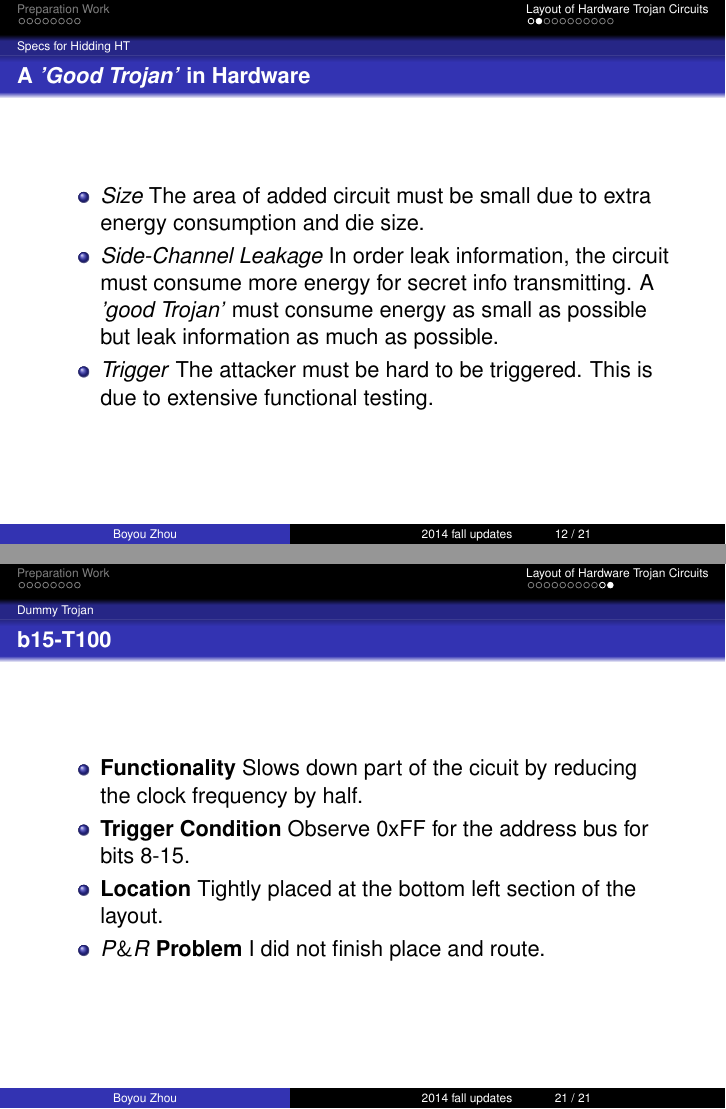
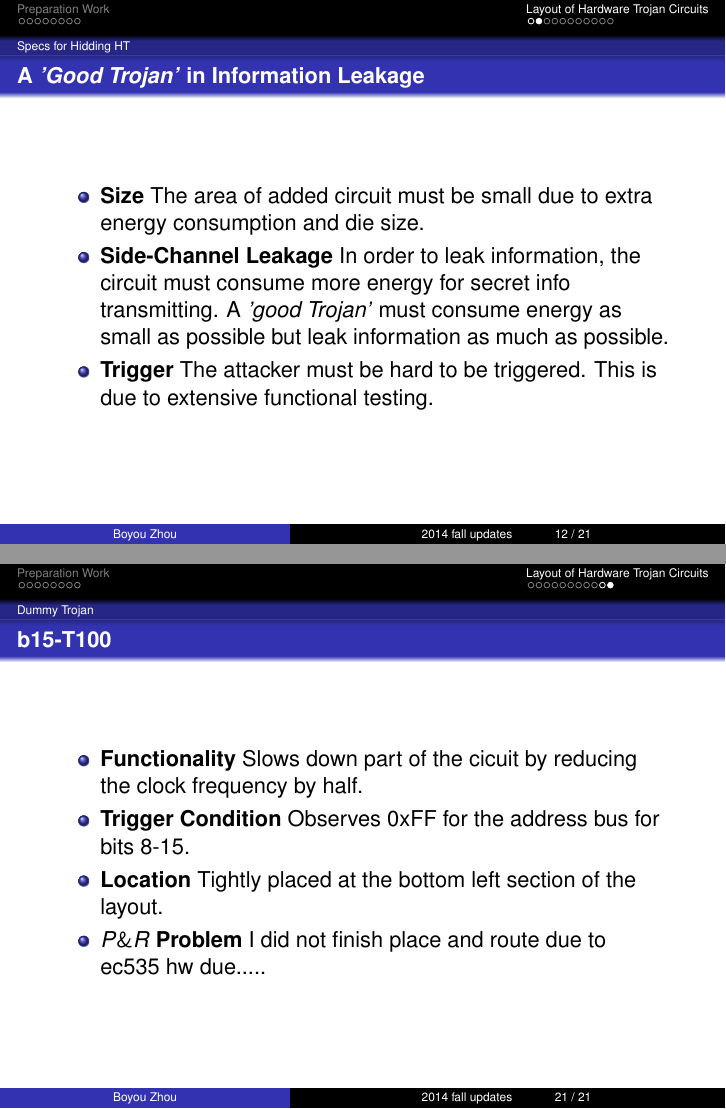
Before and after one commit to byzhou/update_slides, LaTeX slides (updates.tex): pages 27 and 46 of 46, joined at a grey line. Compiled offline with pdfLaTeX; the source files are stored in an older character set and shown here as Unicode.

Commit message:
AUTOCOMMIT on Wed Oct 15 14:43:36 EDT 2014

```diff
--- a/updates.tex
+++ b/updates.tex
@@ -203,17 +203,17 @@
 \section{Layout of Hardware Trojan Circuits}
 \subsection{Specs for Hidding HT}
 
-\begin{frame}{A \textit{'Good Trojan'} in Hardware}
+\begin{frame}{A \textit{'Good Trojan'} in Information Leakage}
     \begin{itemize}
 \pause
-        \item \textit{Size} The area of added circuit must be small due to extra energy consumption and
+        \item \textbf{Size} The area of added circuit must be small due to extra energy consumption and
                 die size.
 \pause
-        \item \textit{Side-Channel Leakage} In order leak information, the circuit must consume more energy
+        \item \textbf{Side-Channel Leakage} In order to leak information, the circuit must consume more energy
                 for secret info transmitting. A \textit{'good Trojan'} must consume energy as small as
                 possible but leak information as much as possible.
 \pause
-        \item \textit{Trigger} The attacker must be hard to be triggered. This is due to extensive functional
+        \item \textbf{Trigger} The attacker must be hard to be triggered. This is due to extensive functional
                 testing.
     \end{itemize}
 \end{frame}
@@ -285,11 +285,11 @@
 \pause
         \item \textbf{Functionality} Slows down part of the cicuit by reducing the clock frequency by half.
 \pause
-        \item \textbf{Trigger Condition} Observe 0xFF for the address bus for bits 8-15.
+        \item \textbf{Trigger Condition} Observes 0xFF for the address bus for bits 8-15.
 \pause
         \item \textbf{Location} Tightly placed at the bottom left section of the layout.
 \pause
-        \item \textbf{$P\&R$ Problem} I did not finish place and route.
+        \item \textbf{$P\&R$ Problem} I did not finish place and route due to ec535 hw due.....
     \end{itemize}
 \end{frame}
 
```
Also changed, not shown: updates.tex (8 more changed lines).
